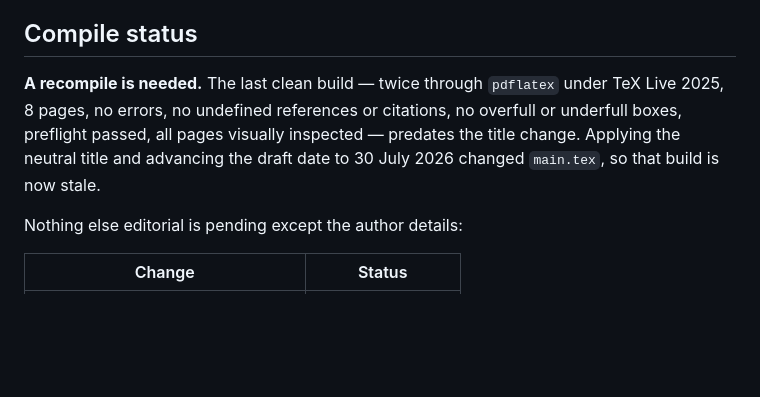
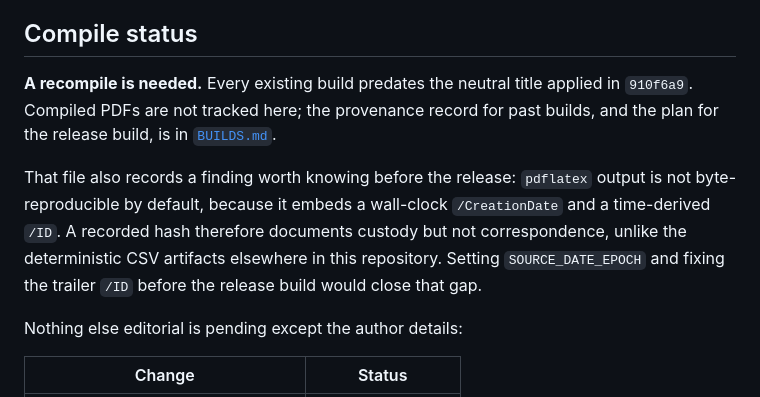
Before and after one commit to Kodaxadev/cloitre-recurrence, a Markdown page: manuscript/arxiv/README.md, the part around the change. GitHub-like rendering; blank space fills up the shorter version.

```diff
--- a/manuscript/arxiv/README.md
+++ b/manuscript/arxiv/README.md
@@ -146,11 +146,17 @@ Expected SHA-256:
 
 ## Compile status
 
-**A recompile is needed.** The last clean build — twice through `pdflatex` under
-TeX Live 2025, 8 pages, no errors, no undefined references or citations, no
-overfull or underfull boxes, preflight passed, all pages visually inspected —
-predates the title change. Applying the neutral title and advancing the draft
-date to 30 July 2026 changed `main.tex`, so that build is now stale.
+**A recompile is needed.** Every existing build predates the neutral title
+applied in `910f6a9`. Compiled PDFs are not tracked here; the provenance record
+for past builds, and the plan for the release build, is in
+[`BUILDS.md`](BUILDS.md).
+
+That file also records a finding worth knowing before the release: `pdflatex`
+output is not byte-reproducible by default, because it embeds a wall-clock
+`/CreationDate` and a time-derived `/ID`. A recorded hash therefore documents
+custody but not correspondence, unlike the deterministic CSV artifacts elsewhere
+in this repository. Setting `SOURCE_DATE_EPOCH` and fixing the trailer `/ID`
+before the release build would close that gap.
 
 Nothing else editorial is pending except the author details:
 
```
Also changed, not shown: manuscript/arxiv/BUILDS.md (added, +66 -0 lines).
